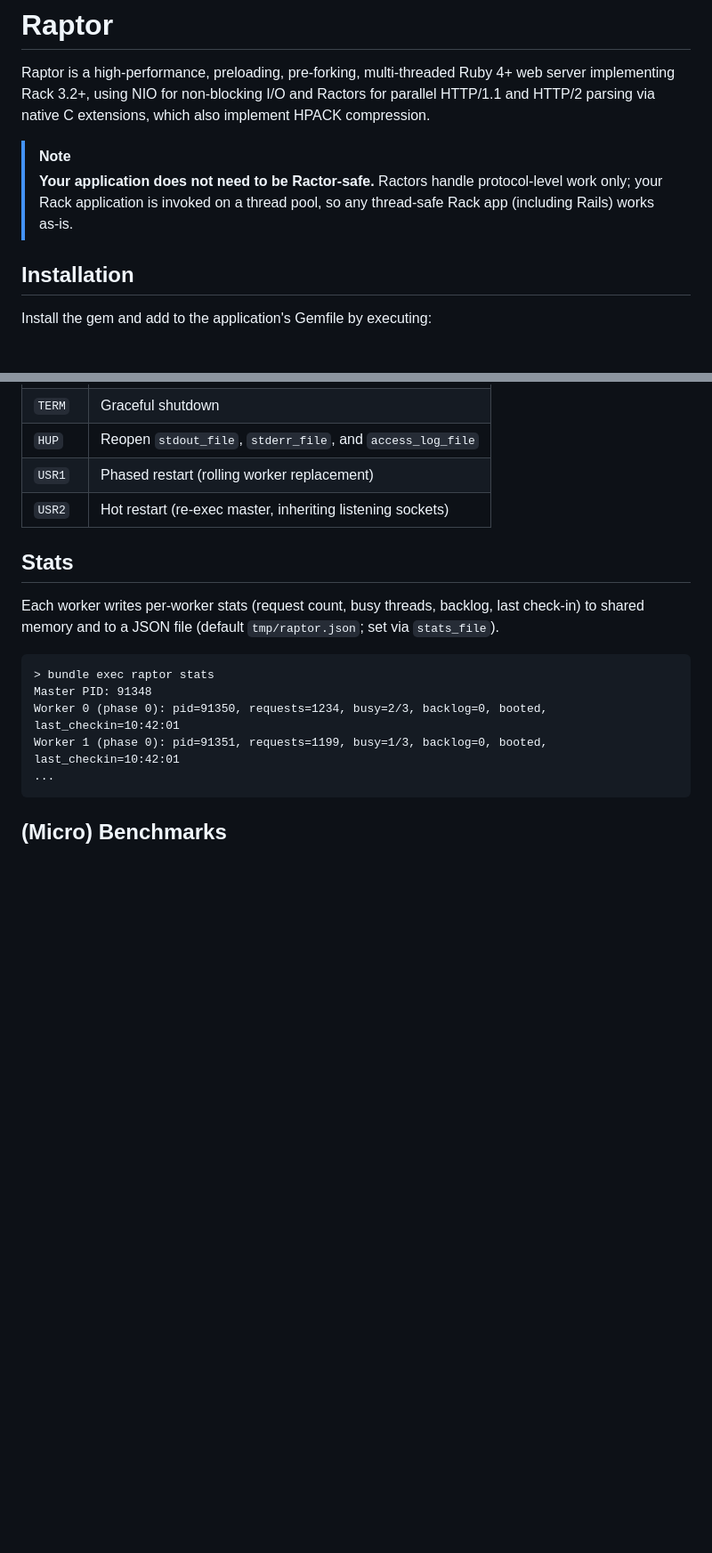
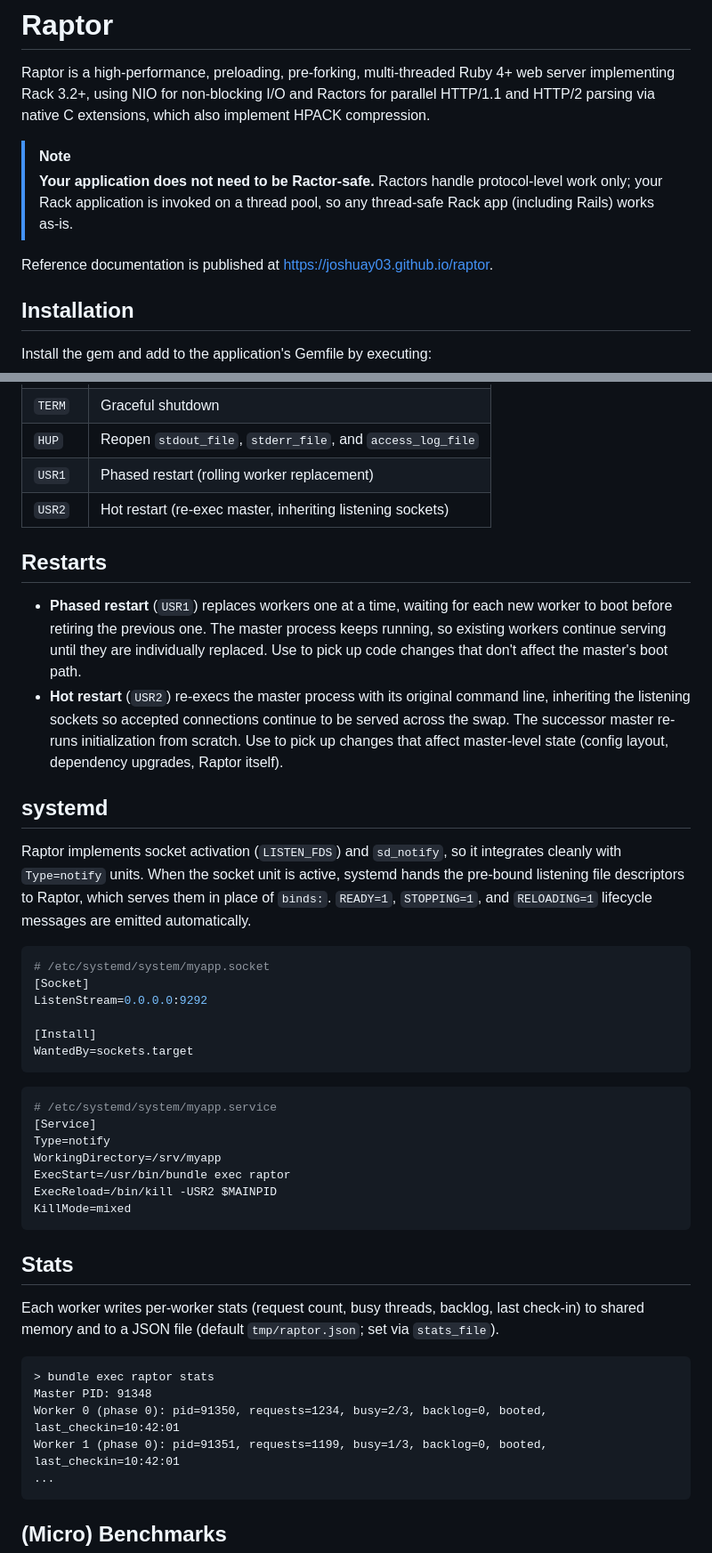
Before and after one commit to joshuay03/raptor, a Markdown page: README.md, 2 parts joined by grey strips. Shown at 89% size. Drawn GitHub-style; blank space fills up the shorter version.

Commit message:
Document restarts and systemd integration in README

````diff
--- a/README.md
+++ b/README.md
@@ -7,6 +7,8 @@ implement HPACK compression.
 > [!NOTE]
 > **Your application does not need to be Ractor-safe.** Ractors handle protocol-level work only; your Rack application
 > is invoked on a thread pool, so any thread-safe Rack app (including Rails) works as-is.
+
+Reference documentation is published at <https://joshuay03.github.io/raptor>.
 
 ## Installation
 
@@ -135,6 +137,40 @@ Send to the master process.
 | `USR1` | Phased restart (rolling worker replacement)                 |
 | `USR2` | Hot restart (re-exec master, inheriting listening sockets)  |
 
+## Restarts
+
+- **Phased restart** (`USR1`) replaces workers one at a time, waiting for each new worker to boot before retiring the
+  previous one. The master process keeps running, so existing workers continue serving until they are individually
+  replaced. Use to pick up code changes that don't affect the master's boot path.
+- **Hot restart** (`USR2`) re-execs the master process with its original command line, inheriting the listening sockets
+  so accepted connections continue to be served across the swap. The successor master re-runs initialization from
+  scratch. Use to pick up changes that affect master-level state (config layout, dependency upgrades, Raptor itself).
+
+## systemd
+
+Raptor implements socket activation (`LISTEN_FDS`) and `sd_notify`, so it integrates cleanly with `Type=notify` units.
+When the socket unit is active, systemd hands the pre-bound listening file descriptors to Raptor, which serves them in
+place of `binds:`. `READY=1`, `STOPPING=1`, and `RELOADING=1` lifecycle messages are emitted automatically.
+
+```ini
+# /etc/systemd/system/myapp.socket
+[Socket]
+ListenStream=0.0.0.0:9292
+
+[Install]
+WantedBy=sockets.target
+```
+
+```ini
+# /etc/systemd/system/myapp.service
+[Service]
+Type=notify
+WorkingDirectory=/srv/myapp
+ExecStart=/usr/bin/bundle exec raptor
+ExecReload=/bin/kill -USR2 $MAINPID
+KillMode=mixed
+```
+
 ## Stats
 
 Each worker writes per-worker stats (request count, busy threads, backlog, last check-in) to shared memory and to a
````
